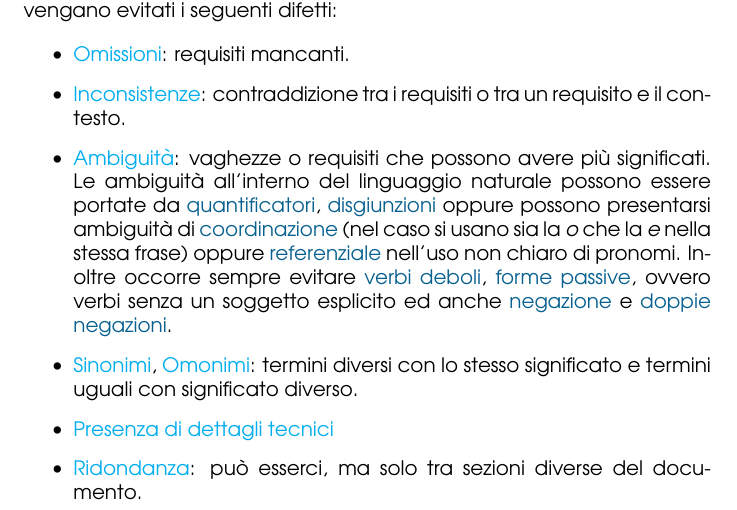
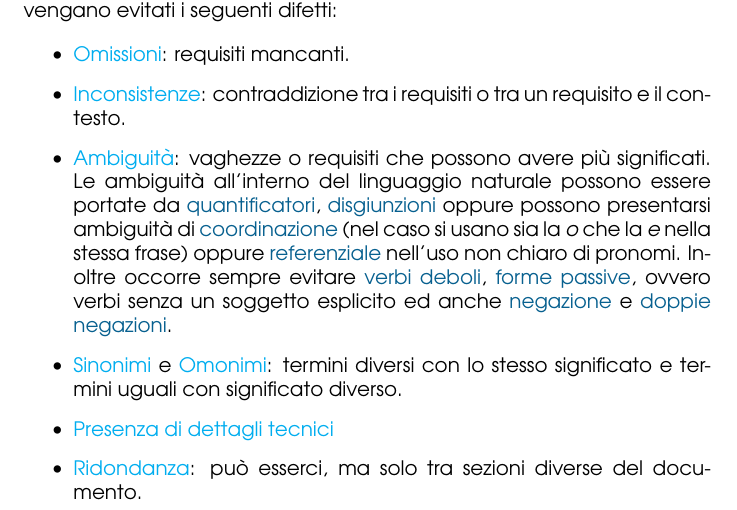
Before and after one commit to angelopassa/Ingegneria-del-Software, a LaTeX document (main.tex, which reads lezione3.tex): part of page 15 of 16, cut so that both start at the same text. Compiled offline with pdfLaTeX.

Commit message:
Prima parte lezione 3

```diff
--- a/lezione3.tex
+++ b/lezione3.tex
@@ -122,7 +122,7 @@ evitati i seguenti difetti:
         \textcolor{MidnightBlue}{referenziale} nell'uso non chiaro di pronomi.
         Inoltre occorre sempre evitare \textcolor{MidnightBlue}{verbi deboli}, \textcolor{MidnightBlue}{forme passive}, ovvero verbi senza un soggetto esplicito ed anche \textcolor{MidnightBlue}{negazione}
         e \textcolor{MidnightBlue}{doppie negazioni}.
-    \item \textcolor{cyan}{Sinonimi}, \textcolor{cyan}{Omonimi}: termini diversi con lo stesso significato e termini uguali con significato diverso.
+    \item \textcolor{cyan}{Sinonimi} e \textcolor{cyan}{Omonimi}: termini diversi con lo stesso significato e termini uguali con significato diverso.
     \item \textcolor{cyan}{Presenza di dettagli tecnici}
     \item \textcolor{cyan}{Ridondanza}: può esserci, ma solo tra sezioni diverse del documento.
 \end{itemize}
```
Also changed, not shown: main.pdf.
